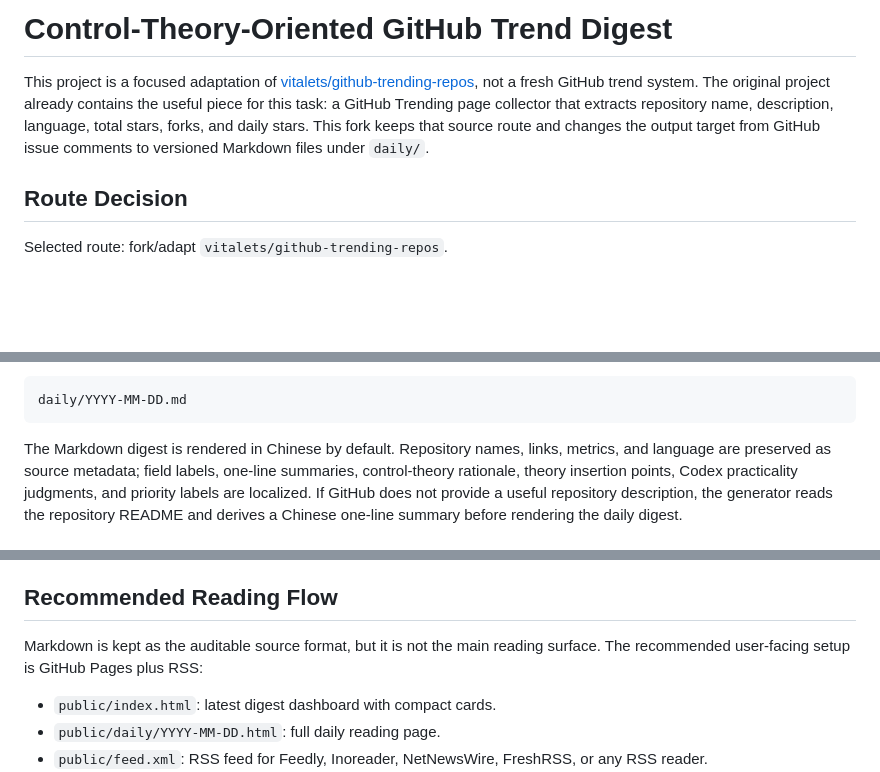
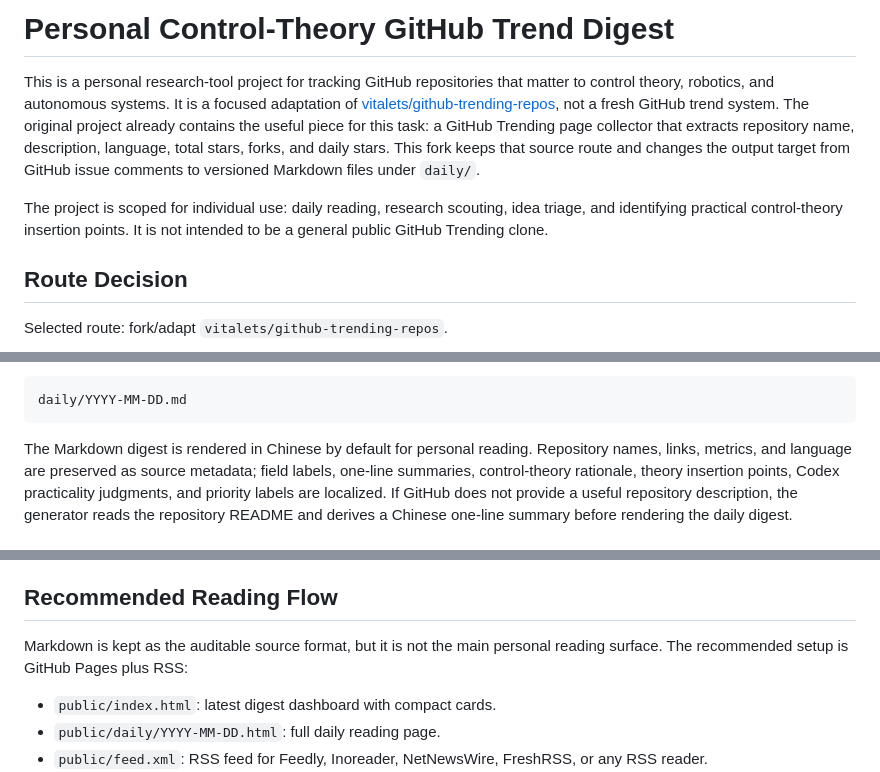
Before and after one commit to JohnneyLee/control-trend-digest, a Markdown page: README.md, 3 parts joined by grey strips. Rendered like a GitHub page; blank space fills up the shorter version.

Commit message:
Mark digest as personal research project

````diff
--- a/README.md
+++ b/README.md
@@ -1,12 +1,18 @@
-# Control-Theory-Oriented GitHub Trend Digest
+# Personal Control-Theory GitHub Trend Digest
 
-This project is a focused adaptation of
+This is a personal research-tool project for tracking GitHub repositories that
+matter to control theory, robotics, and autonomous systems. It is a focused
+adaptation of
 [vitalets/github-trending-repos](https://github.com/vitalets/github-trending-repos),
 not a fresh GitHub trend system. The original project already contains the useful
 piece for this task: a GitHub Trending page collector that extracts repository
 name, description, language, total stars, forks, and daily stars. This fork keeps
 that source route and changes the output target from GitHub issue comments to
 versioned Markdown files under `daily/`.
+
+The project is scoped for individual use: daily reading, research scouting,
+idea triage, and identifying practical control-theory insertion points. It is
+not intended to be a general public GitHub Trending clone.
 
 ## Route Decision
 
@@ -92,7 +98,8 @@ The generated file is:
 daily/YYYY-MM-DD.md
 ```
 
-The Markdown digest is rendered in Chinese by default. Repository names, links,
+The Markdown digest is rendered in Chinese by default for personal reading.
+Repository names, links,
 metrics, and language are preserved as source metadata; field labels,
 one-line summaries, control-theory rationale, theory insertion points, Codex
 practicality judgments, and priority labels are localized. If GitHub does not
@@ -115,8 +122,8 @@ committing the generated digest back to the repository.
 
 ## Recommended Reading Flow
 
-Markdown is kept as the auditable source format, but it is not the main reading
-surface. The recommended user-facing setup is GitHub Pages plus RSS:
+Markdown is kept as the auditable source format, but it is not the main personal
+reading surface. The recommended setup is GitHub Pages plus RSS:
 
 - `public/index.html`: latest digest dashboard with compact cards.
 - `public/daily/YYYY-MM-DD.html`: full daily reading page.
````
